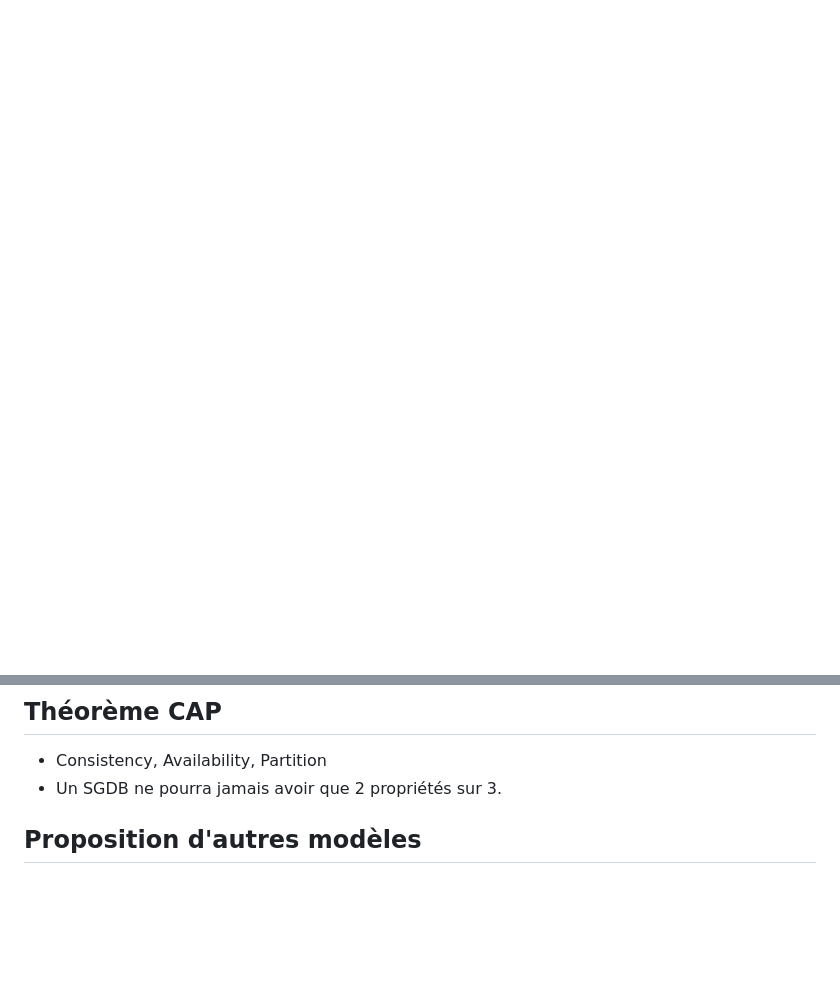
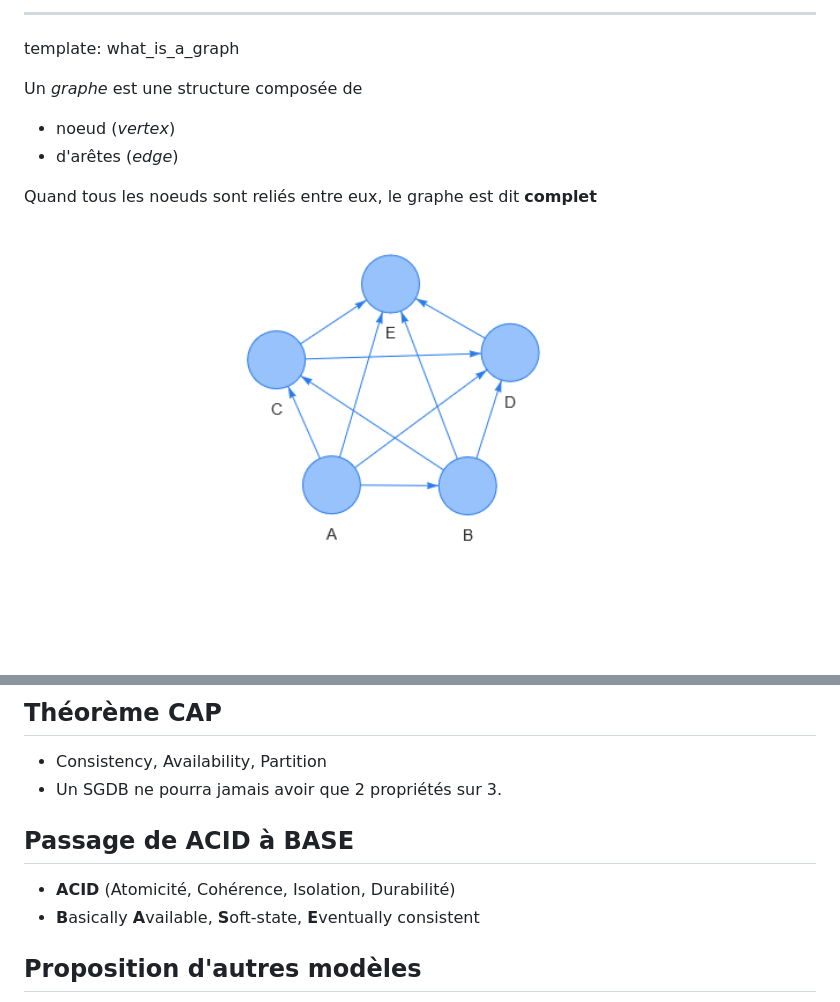
Before and after one commit to marcdexet-cnrs/loops_neo4j_presentation, a Markdown page: docs/index.md, 2 parts joined by grey strips. Rendered like a GitHub page; pictures changed too: docs/graphes/graph_03.png (added); blank space fills up the shorter version.

```diff
--- a/docs/index.md
+++ b/docs/index.md
@@ -14,0 +47,17 @@ _expliquez ce qu'est un graph_
+---
+
+template: what_is_a_graph
+
+Un _graphe_ est une structure composée de
+* noeud (_vertex_)
+* d'arêtes (_edge_)
+
+Quand tous les noeuds sont reliés entre eux, le graphe est dit **complet**
+
+<a href="graphes/graph_03.html" target="_blank">
+	<center>
+		<img src="graphes/graph_03.png" width="800px">
+	</center>
+</a>
+
+
@@ -81,6 +133,11 @@ _Emergence du mouvement NoSql_
 ## Théorème CAP
 * Consistency, Availability, Partition
 * Un SGDB ne pourra jamais avoir que 2 propriétés sur 3.
+
+## Passage de ACID à BASE
+* **ACID** (Atomicité, Cohérence, Isolation, Durabilité)
+* **B**asically **A**vailable, **S**oft-state,  **E**ventually consistent
+
 
 ## Proposition d'autres modèles
 * clef-valeur
```
Also changed, not shown: other parts of docs/index.md (+38 -3 lines), docs/notes.md (+4 -0 lines), docs/plan.md (+31 -0 lines), docs/graphes/graph_01.png (added), docs/graphes/graph_02.png (added), 9 other files.
